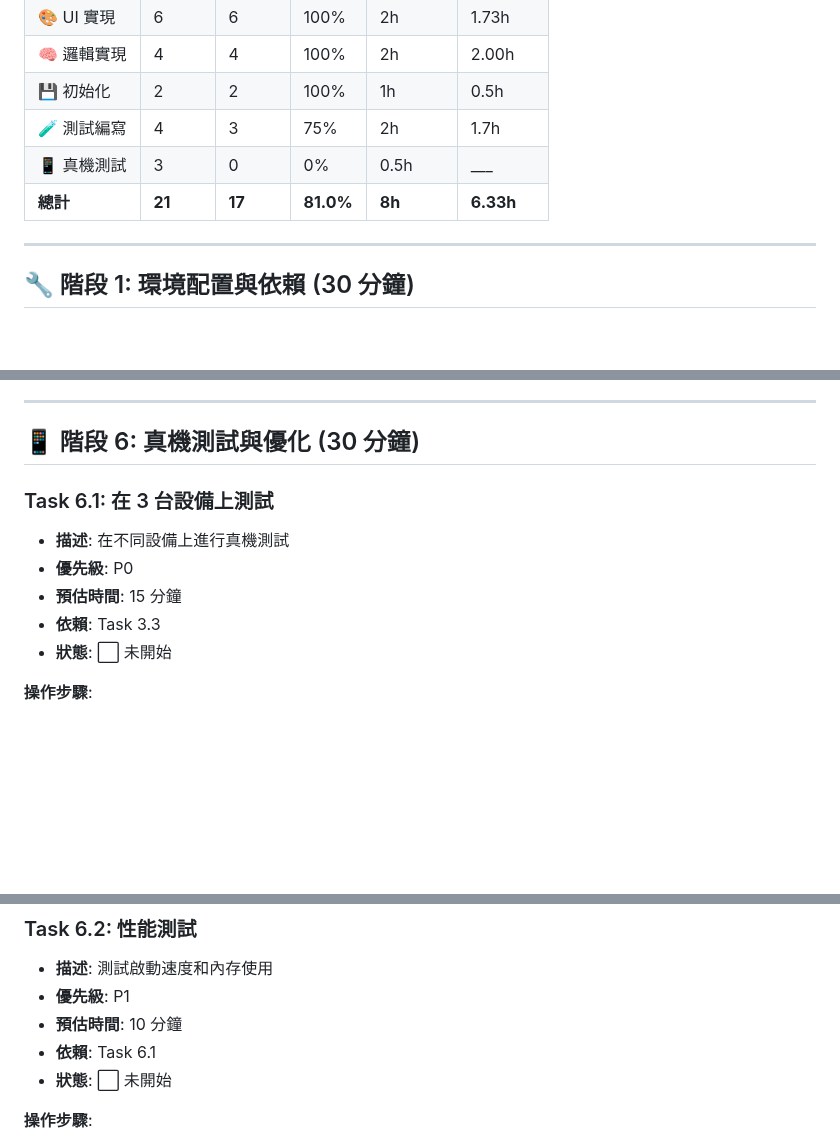
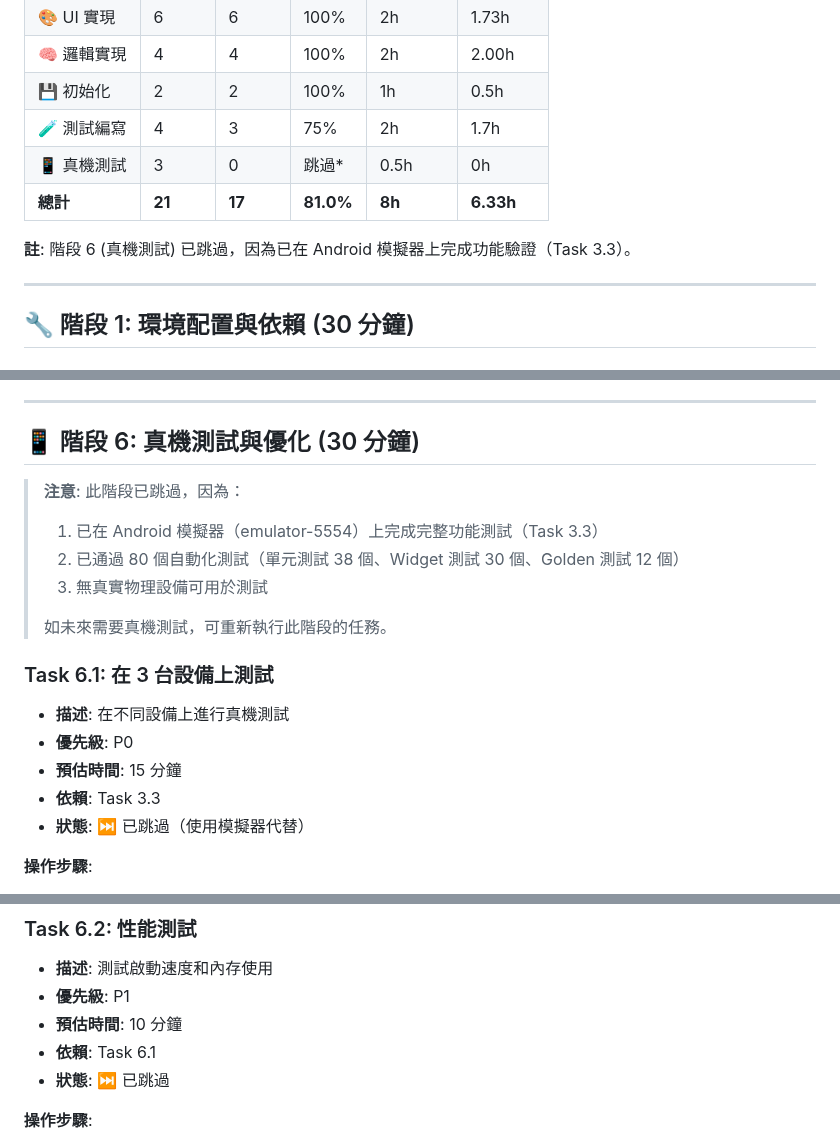
Before and after one commit to kkwenFreemind/ShuyuanReader, a Markdown page: app/specs/01-splash-screen-tasks.md, 3 parts joined by grey strips. Drawn GitHub-style; blank space fills up the shorter version.

Commit message:
Update progress: Skip Stage 6 (Device Testing) - using emulator instead
- Mark Stage 6 tasks as skipped ()
- Add note explaining why skipped (already tested on emulator)
- Current progress: 17/21 tasks (81%), 6.33h actual time
- Remaining: Task 5.4 (Integration Tests - optional, P2)

```diff
--- a/app/specs/01-splash-screen-tasks.md
+++ b/app/specs/01-splash-screen-tasks.md
@@ -17,8 +17,10 @@
 | 🧠 邏輯實現 | 4 | 4 | 100% | 2h | 2.00h |
 | 💾 初始化 | 2 | 2 | 100% | 1h | 0.5h |
 | 🧪 測試編寫 | 4 | 3 | 75% | 2h | 1.7h |
-| 📱 真機測試 | 3 | 0 | 0% | 0.5h | ___ |
+| 📱 真機測試 | 3 | 0 | 跳過* | 0.5h | 0h |
 | **總計** | **21** | **17** | **81.0%** | **8h** | **6.33h** |
+
+**註**: 階段 6 (真機測試) 已跳過，因為已在 Android 模擬器上完成功能驗證（Task 3.3）。
 
 ---
 
@@ -1313,12 +1315,19 @@ test/golden/goldens/
 
 ## 📱 階段 6: 真機測試與優化 (30 分鐘)
 
+> **注意**: 此階段已跳過，因為：
+> 1. 已在 Android 模擬器（emulator-5554）上完成完整功能測試（Task 3.3）
+> 2. 已通過 80 個自動化測試（單元測試 38 個、Widget 測試 30 個、Golden 測試 12 個）
+> 3. 無真實物理設備可用於測試
+>
+> 如未來需要真機測試，可重新執行此階段的任務。
+
 ### Task 6.1: 在 3 台設備上測試
 - **描述**: 在不同設備上進行真機測試
 - **優先級**: P0
 - **預估時間**: 15 分鐘
 - **依賴**: Task 3.3
-- **狀態**: ⬜ 未開始
+- **狀態**: ⏭️ 已跳過（使用模擬器代替）
 
 **操作步驟**:
 1. 準備 3 台不同的 Android 設備：
@@ -1344,7 +1353,7 @@ test/golden/goldens/
 - **優先級**: P1
 - **預估時間**: 10 分鐘
 - **依賴**: Task 6.1
-- **狀態**: ⬜ 未開始
+- **狀態**: ⏭️ 已跳過
 
 **操作步驟**:
 1. 使用 Android Studio Profiler
```
Also changed, not shown: other parts of app/specs/01-splash-screen-tasks.md (+1 -1 lines).
